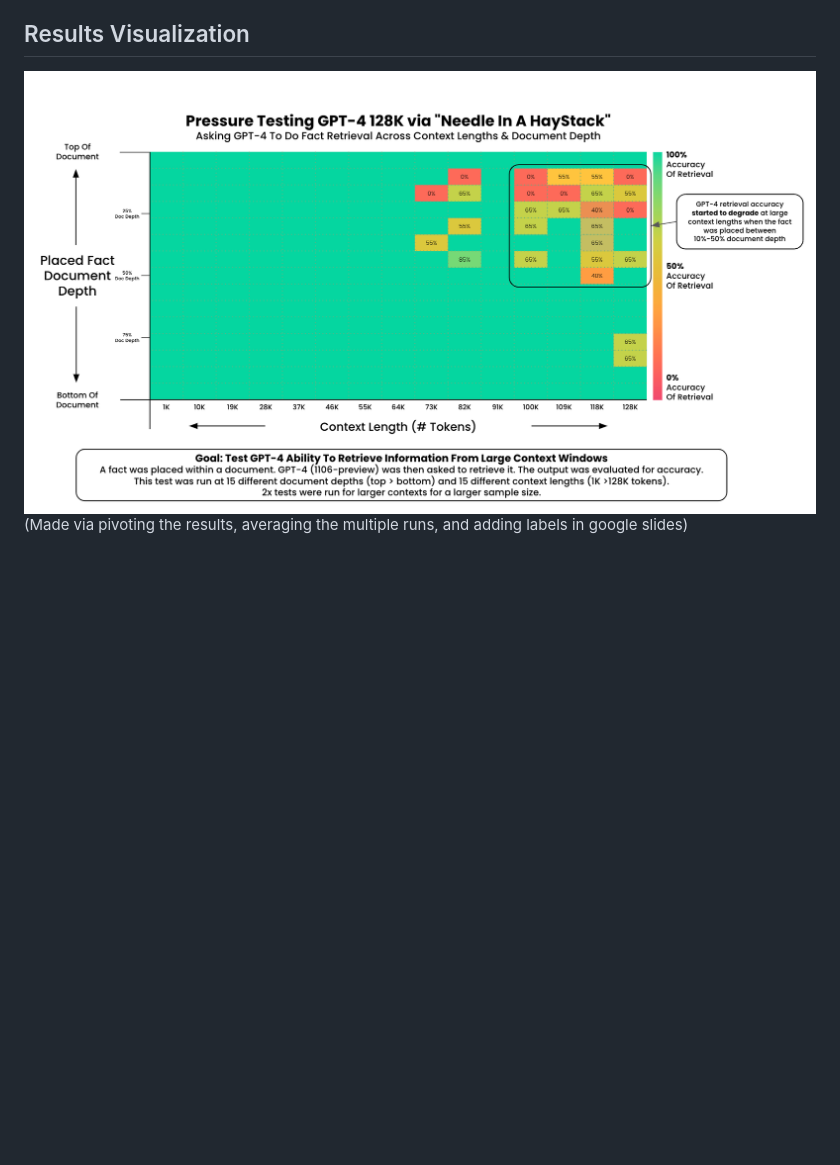
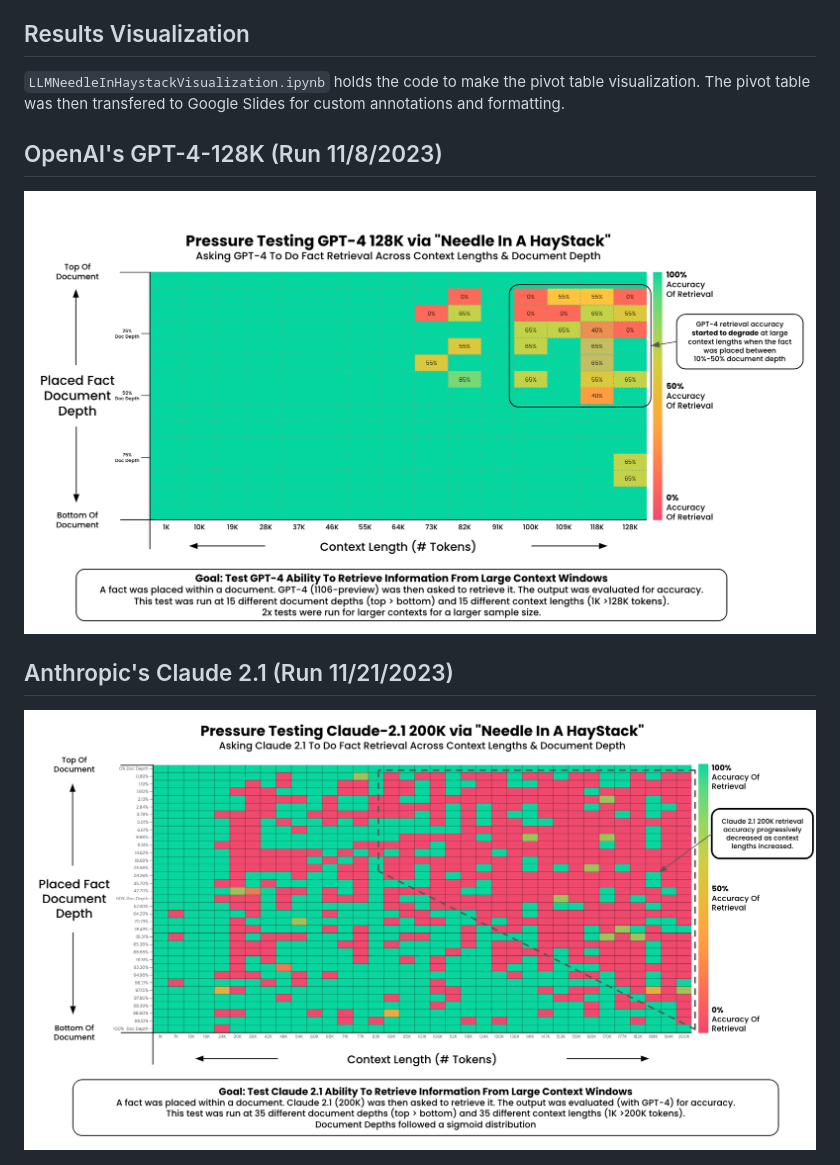
Before and after one commit to gkamradt/LLMTest_NeedleInAHaystack, a Markdown page: README.md, the part around one of its changes. Drawn GitHub-style; pictures changed too: Claude_2_1_testing.png (added); blank space fills up the shorter version.

```diff
--- a/README.md
+++ b/README.md
@@ -22,4 +46,9 @@ The key pieces:
 
 ## Results Visualization
-![alt text](ResultsVisualization.png "Title")
-(Made via pivoting the results, averaging the multiple runs, and adding labels in google slides)
+`LLMNeedleInHaystackVisualization.ipynb` holds the code to make the pivot table visualization. The pivot table was then transfered to Google Slides for custom annotations and formatting.
+
+## OpenAI's GPT-4-128K (Run 11/8/2023)
+<img src="ResultsVisualization.png" alt="GPT-4-128 Context Testing" width="800"/>
+
+## Anthropic's Claude 2.1 (Run 11/21/2023)
+<img src="Claude_2_1_testing.png" alt="GPT-4-128 Context Testing" width="800"/>
```
Also changed, not shown: other parts of README.md (+36 -12 lines), 1 other file.
